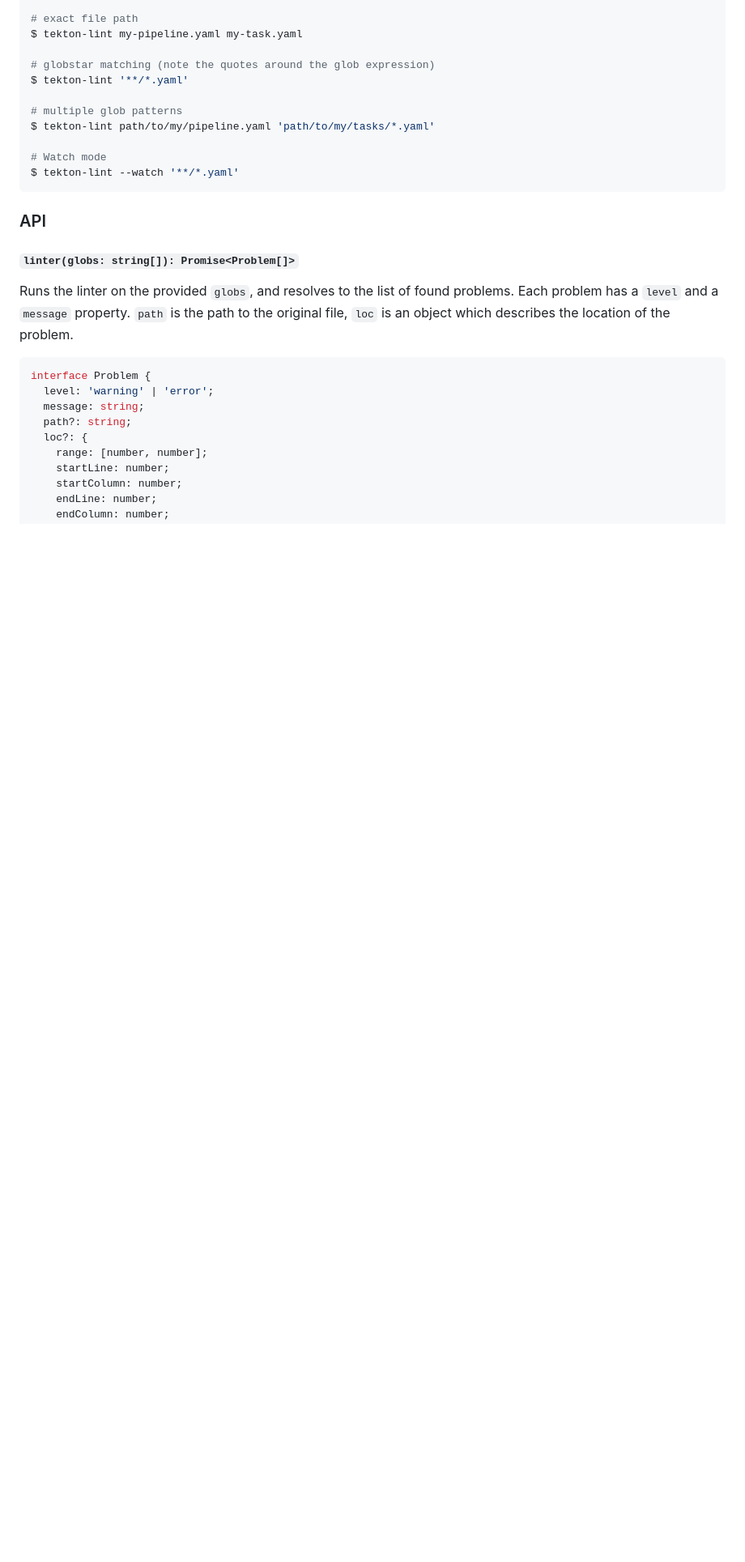
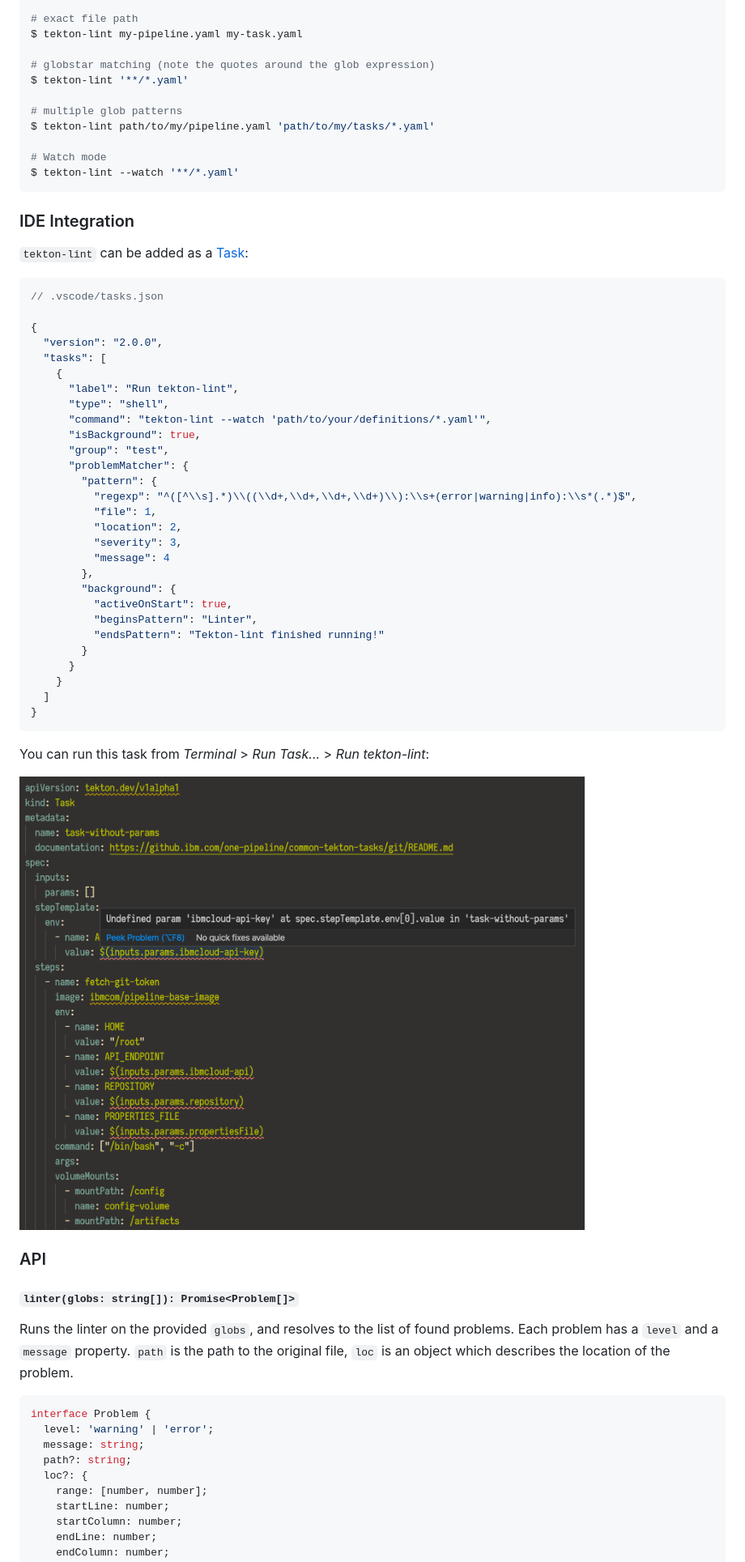
Before and after one commit to IBM/tekton-lint, a Markdown page: readme.markdown, the part around one of its changes. Shown at 81% size. Drawn GitHub-style; pictures changed too: vscode.png (added); blank space fills up the shorter version.

````diff
--- a/readme.markdown
+++ b/readme.markdown
@@ -86,6 +86,45 @@ $ tekton-lint path/to/my/pipeline.yaml 'path/to/my/tasks/*.yaml'
 # Watch mode
 $ tekton-lint --watch '**/*.yaml'
 ```
+
+### IDE Integration
+
+`tekton-lint` can be added as a [Task][vscode-task]:
+
+```js
+// .vscode/tasks.json
+
+{
+  "version": "2.0.0",
+  "tasks": [
+    {
+      "label": "Run tekton-lint",
+      "type": "shell",
+      "command": "tekton-lint --watch 'path/to/your/definitions/*.yaml'",
+      "isBackground": true,
+      "group": "test",
+      "problemMatcher": {
+        "pattern": {
+          "regexp": "^([^\\s].*)\\((\\d+,\\d+,\\d+,\\d+)\\):\\s+(error|warning|info):\\s*(.*)$",
+          "file": 1,
+          "location": 2,
+          "severity": 3,
+          "message": 4
+        },
+        "background": {
+          "activeOnStart": true,
+          "beginsPattern": "Linter",
+          "endsPattern": "Tekton-lint finished running!"
+        }
+      }
+    }
+  ]
+}
+```
+
+You can run this task from _Terminal_ > _Run Task..._ > _Run tekton-lint_:
+
+![vscode-screenshot]
 
 ### API
 
````
Also changed, not shown: other parts of readme.markdown (+8 -6 lines), 1 other file.
